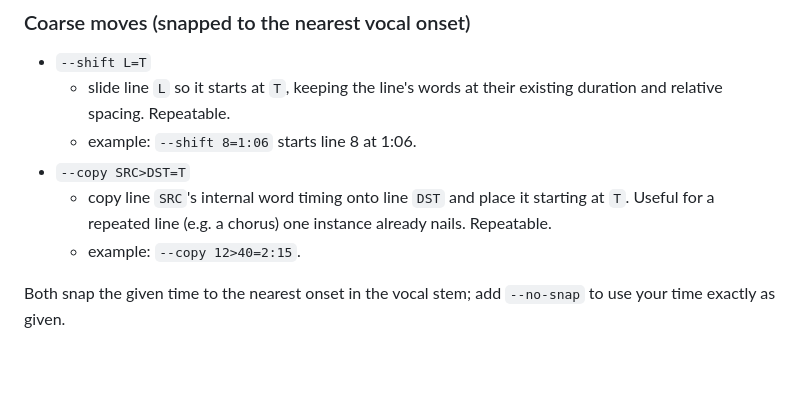
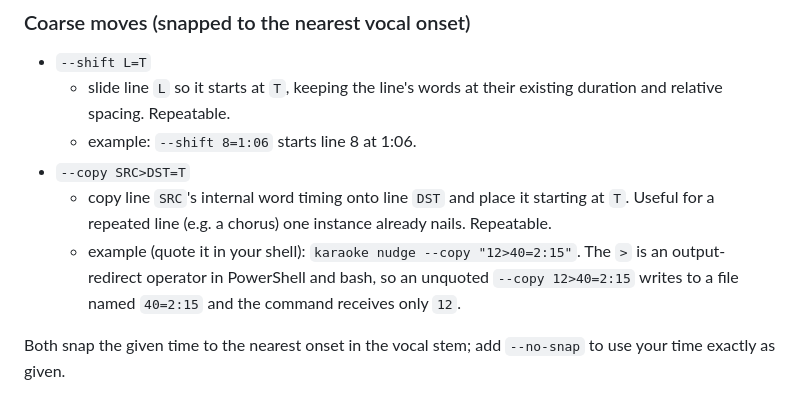
Before and after one commit to NBPub/karaoke_vid_gen, a Markdown page: docs/Usage.md, the part around the change. Rendered like a GitHub page; blank space fills up the shorter version.

Commit message:
docs(usage): quote the nudge --copy example to avoid shell > redirect
Co-Authored-By: Claude Opus 4.8 <noreply@anthropic.com>

```diff
--- a/docs/Usage.md
+++ b/docs/Usage.md
@@ -343,7 +343,10 @@ opening `timing.json`.
   - copy line `SRC`'s internal word timing onto line `DST` and place it starting at
     `T`. Useful for a repeated line (e.g. a chorus) one instance already nails.
     Repeatable.
-  - example: `--copy 12>40=2:15`.
+  - example (quote it in your shell): `karaoke nudge --copy "12>40=2:15"`. The `>`
+    is an output-redirect operator in PowerShell and bash, so an unquoted
+    `--copy 12>40=2:15` writes to a file named `40=2:15` and the command receives
+    only `12`.
 
 Both snap the given time to the nearest onset in the vocal stem; add `--no-snap`
 to use your time exactly as given.
```
